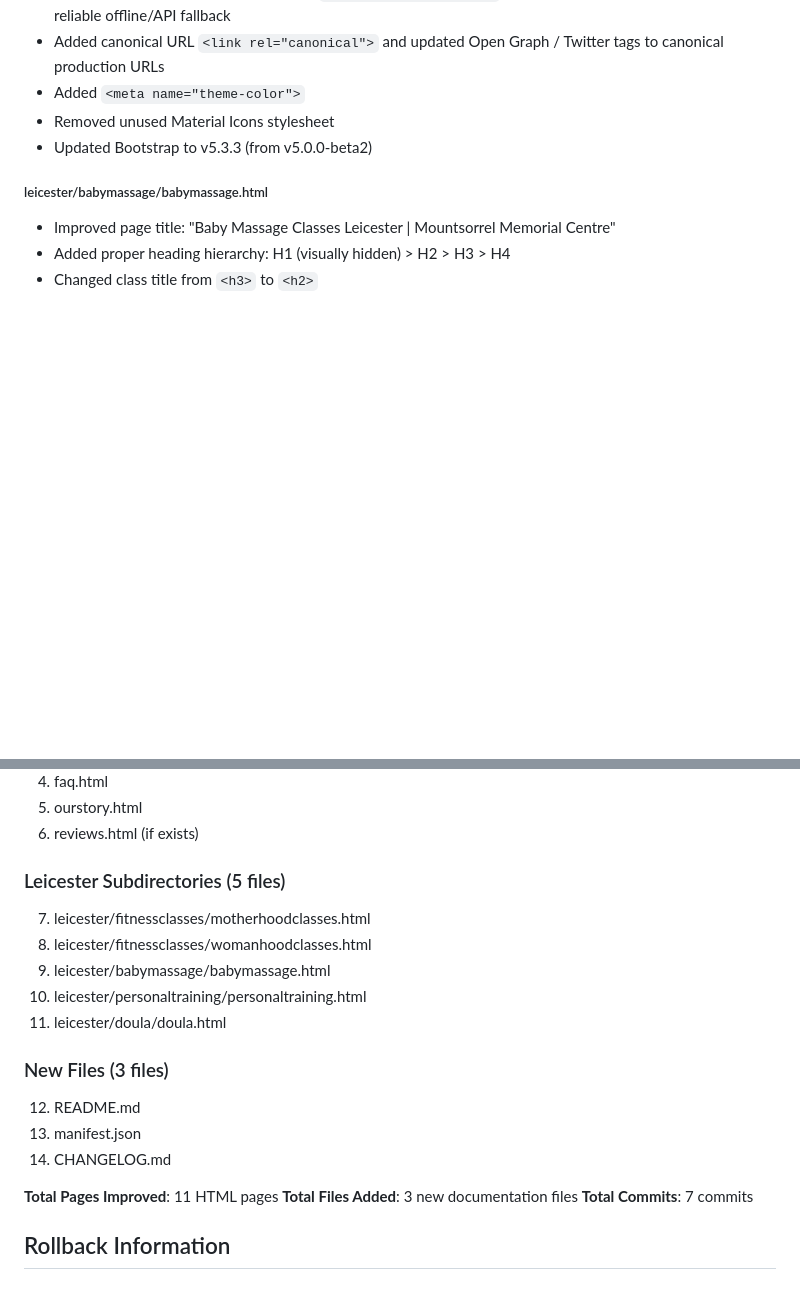
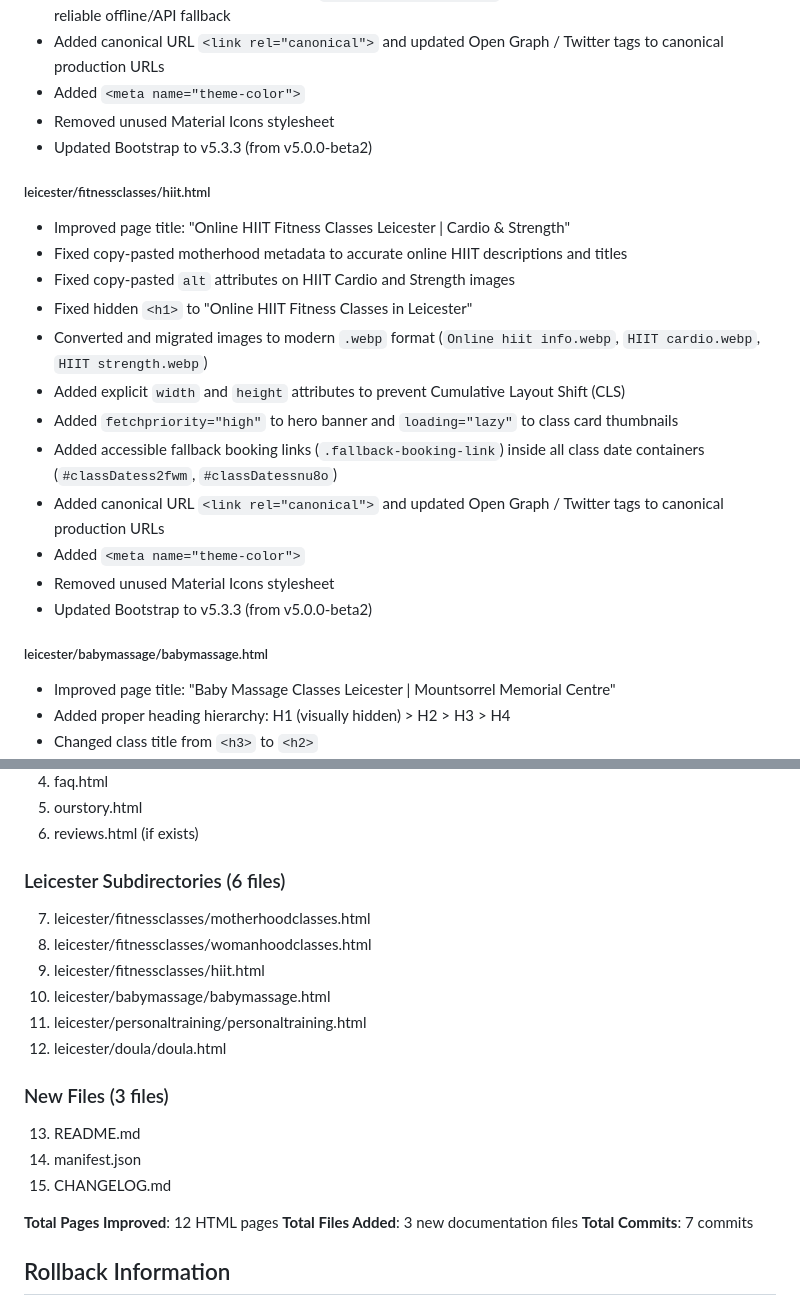
Before and after one commit to dbailey323/eirandwild, a Markdown page: CHANGELOG.md, 2 parts joined by grey strips. Drawn GitHub-style; blank space fills up the shorter version.

Commit message:
Enhance HIIT page SEO and update CHANGELOG
Improved SEO and accessibility for HIIT fitness classes page, updated metadata, and optimized images. Adjusted changelog for new files and total pages improved.

```diff
--- a/CHANGELOG.md
+++ b/CHANGELOG.md
@@ -107,6 +107,20 @@ All notable changes to the Eir & Wild website project.
 - Removed unused Material Icons stylesheet
 - Updated Bootstrap to v5.3.3 (from v5.0.0-beta2)
 
+##### leicester/fitnessclasses/hiit.html
+- Improved page title: "Online HIIT Fitness Classes Leicester | Cardio & Strength"
+- Fixed copy-pasted motherhood metadata to accurate online HIIT descriptions and titles
+- Fixed copy-pasted `alt` attributes on HIIT Cardio and Strength images
+- Fixed hidden `<h1>` to "Online HIIT Fitness Classes in Leicester"
+- Converted and migrated images to modern `.webp` format (`Online hiit info.webp`, `HIIT cardio.webp`, `HIIT strength.webp`)
+- Added explicit `width` and `height` attributes to prevent Cumulative Layout Shift (CLS)
+- Added `fetchpriority="high"` to hero banner and `loading="lazy"` to class card thumbnails
+- Added accessible fallback booking links (`.fallback-booking-link`) inside all class date containers (`#classDatess2fwm`, `#classDatessnu8o`)
+- Added canonical URL `<link rel="canonical">` and updated Open Graph / Twitter tags to canonical production URLs
+- Added `<meta name="theme-color">`
+- Removed unused Material Icons stylesheet
+- Updated Bootstrap to v5.3.3 (from v5.0.0-beta2)
+
 ##### leicester/babymassage/babymassage.html
 - Improved page title: "Baby Massage Classes Leicester | Mountsorrel Memorial Centre"
 - Added proper heading hierarchy: H1 (visually hidden) > H2 > H3 > H4
@@ -193,19 +207,20 @@ All notable changes to the Eir & Wild website project.
 5. ourstory.html
 6. reviews.html (if exists)
 
-### Leicester Subdirectories (5 files)
+### Leicester Subdirectories (6 files)
 7. leicester/fitnessclasses/motherhoodclasses.html
 8. leicester/fitnessclasses/womanhoodclasses.html
-9. leicester/babymassage/babymassage.html
-10. leicester/personaltraining/personaltraining.html
-11. leicester/doula/doula.html
+9. leicester/fitnessclasses/hiit.html
+10. leicester/babymassage/babymassage.html
+11. leicester/personaltraining/personaltraining.html
+12. leicester/doula/doula.html
 
 ### New Files (3 files)
-12. README.md
-13. manifest.json
-14. CHANGELOG.md
+13. README.md
+14. manifest.json
+15. CHANGELOG.md
 
-**Total Pages Improved**: 11 HTML pages
+**Total Pages Improved**: 12 HTML pages
 **Total Files Added**: 3 new documentation files
 **Total Commits**: 7 commits
 
```
